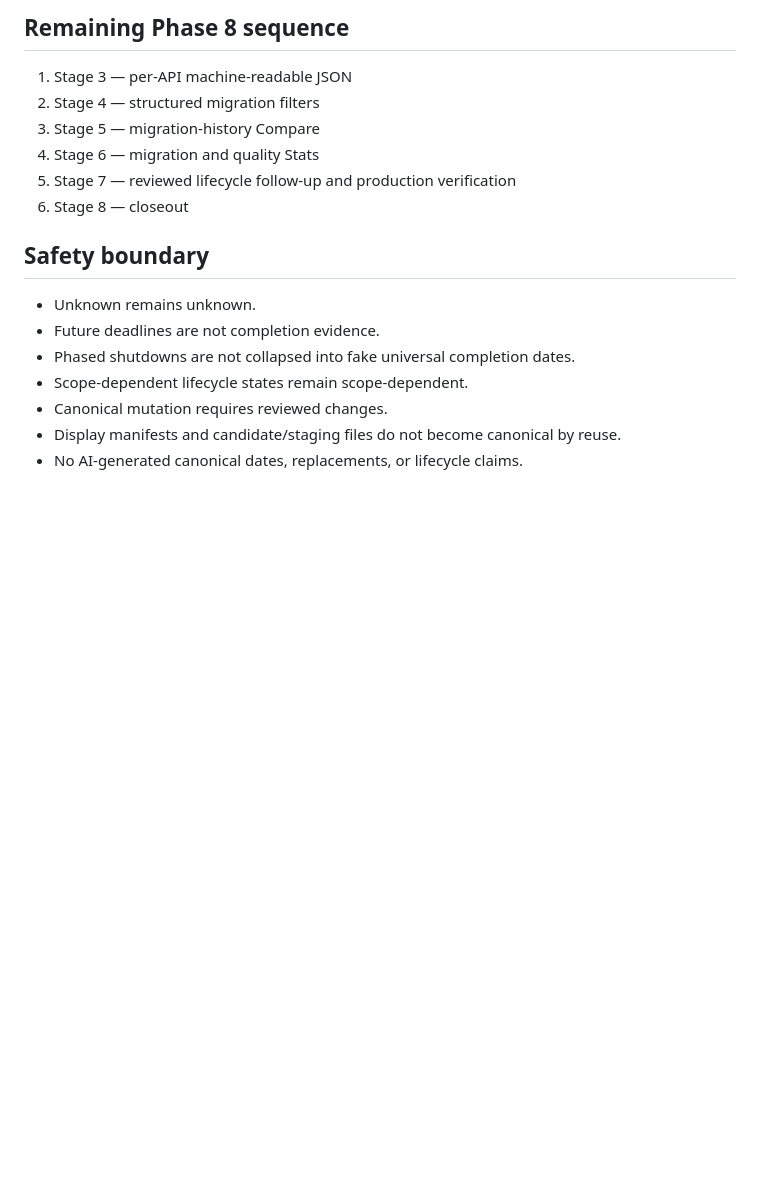
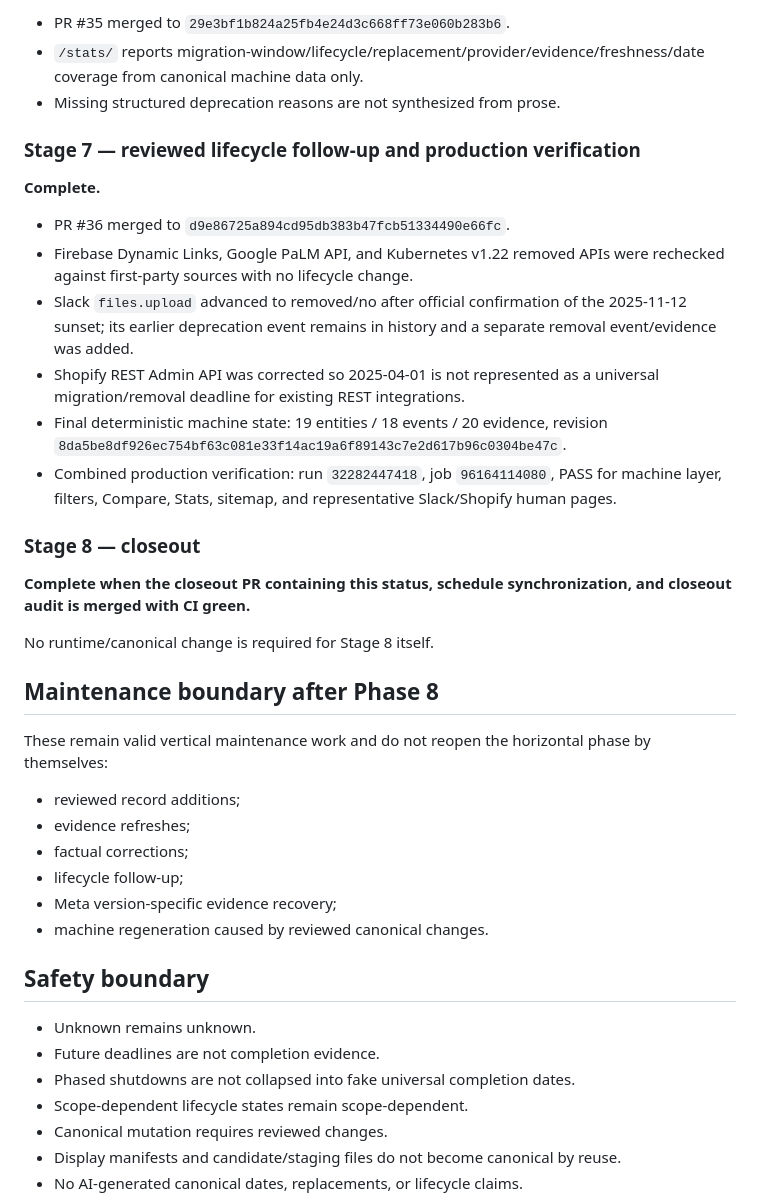
Before and after one commit to badjoke-lab/api-deprecation-archive, a Markdown page: docs/runbooks/current-status.md, the part around one of its changes. GitHub-like rendering; blank space fills up the shorter version.

```diff
--- a/docs/runbooks/current-status.md
+++ b/docs/runbooks/current-status.md
@@ -76,12 +77,35 @@ Requirements:
 
-## Remaining Phase 8 sequence
+- PR #35 merged to `29e3bf1b824a25fb4e24d3c668ff73e060b283b6`.
+- `/stats/` reports migration-window/lifecycle/replacement/provider/evidence/freshness/date coverage from canonical machine data only.
+- Missing structured deprecation reasons are not synthesized from prose.
 
-1. Stage 3 — per-API machine-readable JSON
-2. Stage 4 — structured migration filters
-3. Stage 5 — migration-history Compare
-4. Stage 6 — migration and quality Stats
-5. Stage 7 — reviewed lifecycle follow-up and production verification
-6. Stage 8 — closeout
+### Stage 7 — reviewed lifecycle follow-up and production verification
+
+**Complete.**
+
+- PR #36 merged to `d9e86725a894cd95db383b47fcb51334490e66fc`.
+- Firebase Dynamic Links, Google PaLM API, and Kubernetes v1.22 removed APIs were rechecked against first-party sources with no lifecycle change.
+- Slack `files.upload` advanced to removed/no after official confirmation of the 2025-11-12 sunset; its earlier deprecation event remains in history and a separate removal event/evidence was added.
+- Shopify REST Admin API was corrected so 2025-04-01 is not represented as a universal migration/removal deadline for existing REST integrations.
+- Final deterministic machine state: 19 entities / 18 events / 20 evidence, revision `8da5be8df926ec754bf63c081e33f14ac19a6f89143c7e2d617b96c0304be47c`.
+- Combined production verification: run `32282447418`, job `96164114080`, PASS for machine layer, filters, Compare, Stats, sitemap, and representative Slack/Shopify human pages.
+
+### Stage 8 — closeout
+
+**Complete when the closeout PR containing this status, schedule synchronization, and closeout audit is merged with CI green.**
+
+No runtime/canonical change is required for Stage 8 itself.
+
+## Maintenance boundary after Phase 8
+
+These remain valid vertical maintenance work and do not reopen the horizontal phase by themselves:
+
+- reviewed record additions;
+- evidence refreshes;
+- factual corrections;
+- lifecycle follow-up;
+- Meta version-specific evidence recovery;
+- machine regeneration caused by reviewed canonical changes.
 
 ## Safety boundary
 
```
Also changed, not shown: other parts of docs/runbooks/current-status.md (+43 -42 lines).
